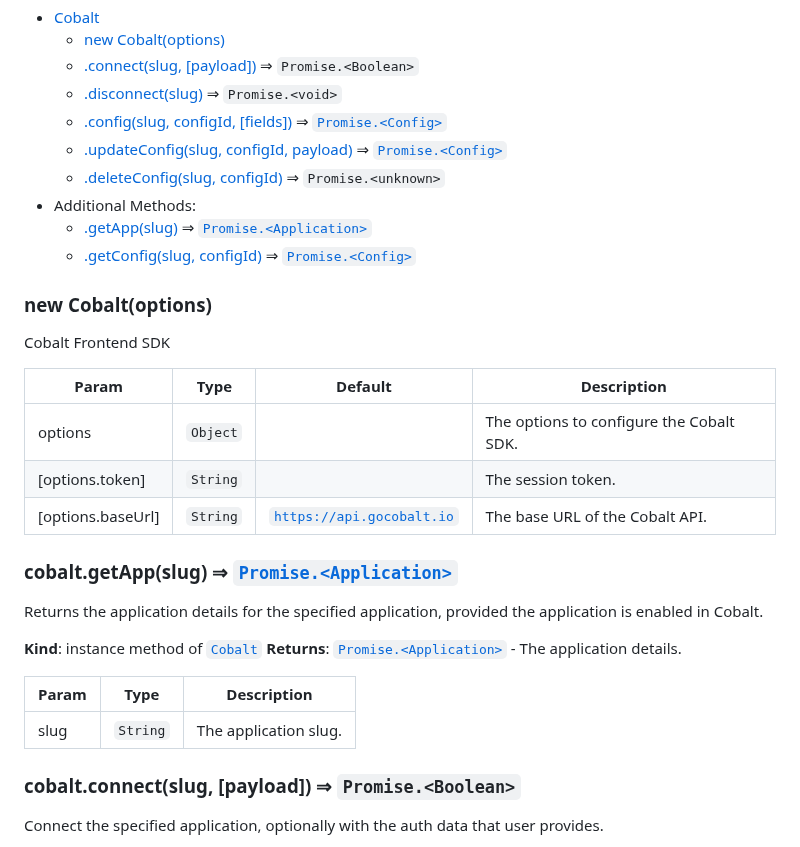
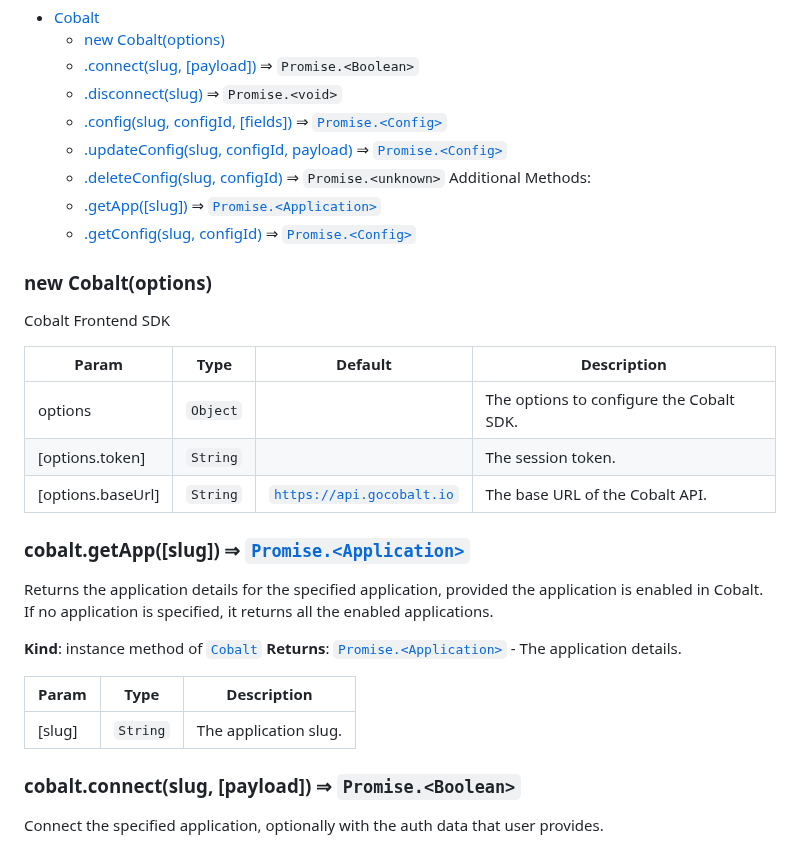
Before and after one commit to gocobalt/cobalt-js, a Markdown page: README.md, the part around the change. Rendered like a GitHub page.

Commit message:
readme: update
Signed-off-by: TRACTION <19631364+iamtraction@users.noreply.github.com>

```diff
--- a/README.md
+++ b/README.md
@@ -100,8 +100,8 @@ Cobalt Frontend SDK
     * [.config(slug, configId, [fields])](#Cobalt+config) ⇒ [<code>Promise.&lt;Config&gt;</code>](#Config)
     * [.updateConfig(slug, configId, payload)](#Cobalt+updateConfig) ⇒ [<code>Promise.&lt;Config&gt;</code>](#Config)
     * [.deleteConfig(slug, configId)](#Cobalt+deleteConfig) ⇒ <code>Promise.&lt;unknown&gt;</code>
-* Additional Methods:
-    * [.getApp(slug)](#Cobalt+getApp) ⇒ [<code>Promise.&lt;Application&gt;</code>](#Application)
+Additional Methods:
+    * [.getApp([slug])](#Cobalt+getApp) ⇒ [<code>Promise.&lt;Application&gt;</code>](#Application)
     * [.getConfig(slug, configId)](#Cobalt+getConfig) ⇒ [<code>Promise.&lt;Config&gt;</code>](#Config)
 
 <a name="new_Cobalt_new"></a>
@@ -118,16 +118,17 @@ Cobalt Frontend SDK
 
 <a name="Cobalt+getApp"></a>
 
-### cobalt.getApp(slug) ⇒ [<code>Promise.&lt;Application&gt;</code>](#Application)
+### cobalt.getApp([slug]) ⇒ [<code>Promise.&lt;Application&gt;</code>](#Application)
 Returns the application details for the specified application, provided
-the application is enabled in Cobalt.
+the application is enabled in Cobalt. If no application is specified,
+it returns all the enabled applications.
 
 **Kind**: instance method of [<code>Cobalt</code>](#Cobalt)
 **Returns**: [<code>Promise.&lt;Application&gt;</code>](#Application) - The application details.
 
 | Param | Type | Description |
 | --- | --- | --- |
-| slug | <code>String</code> | The application slug. |
+| [slug] | <code>String</code> | The application slug. |
 
 <a name="Cobalt+connect"></a>
 
```
